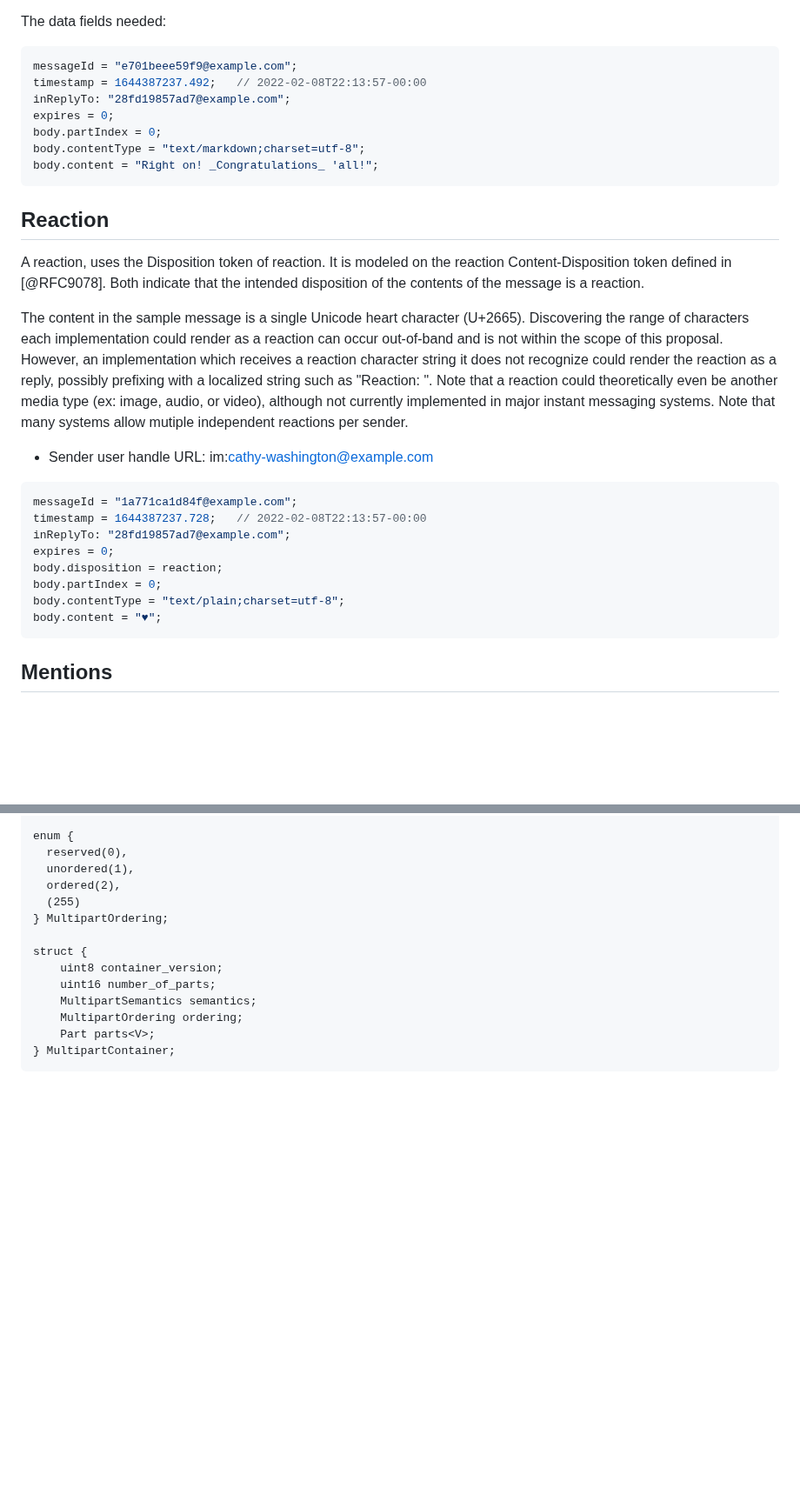
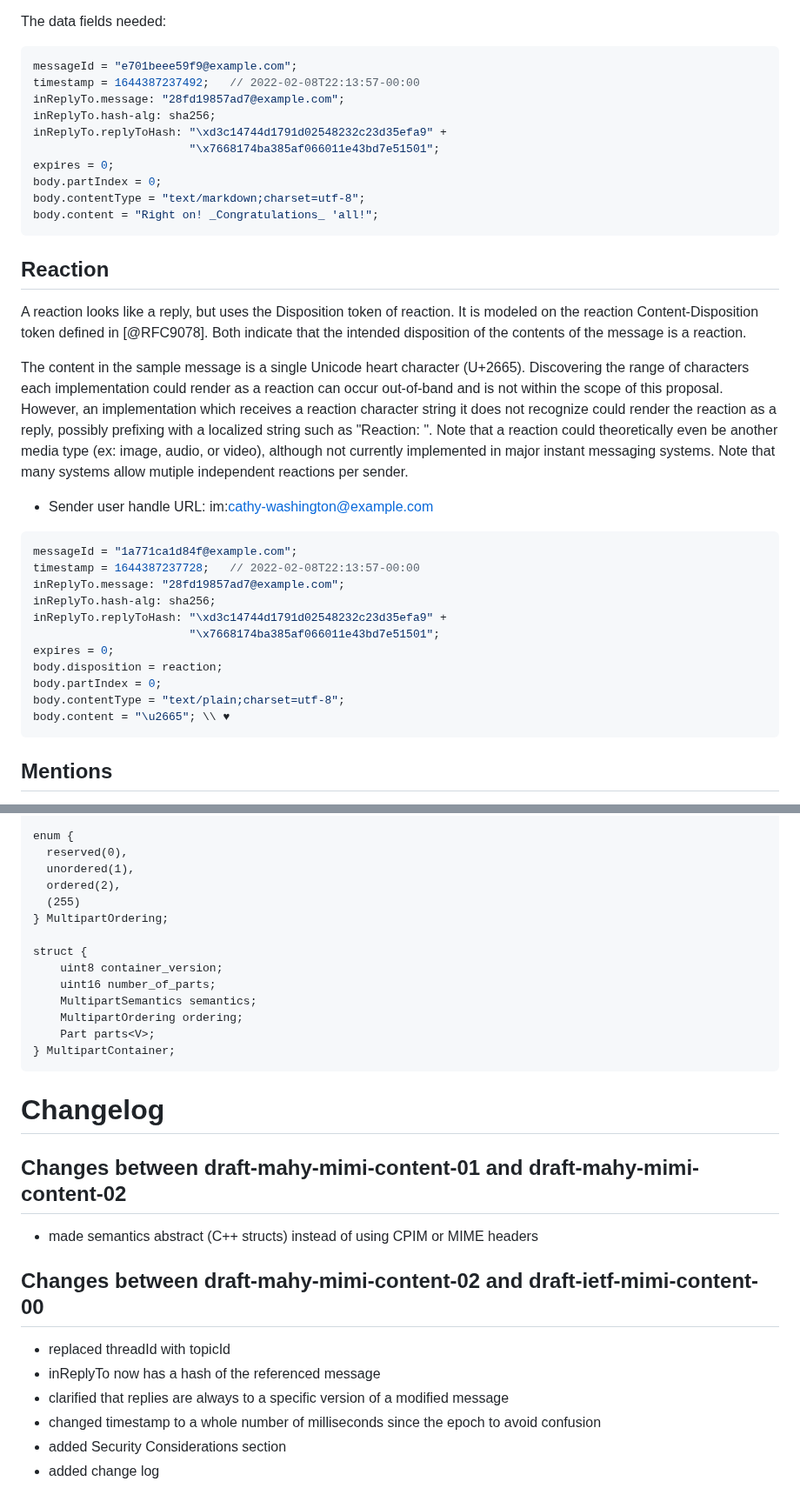
Before and after one commit to ietf-wg-mimi/draft-ietf-mimi-content, a Markdown page: draft-ietf-mimi-content.md, 2 parts joined by grey strips. Shown at 87% size. Rendered like a GitHub page; blank space fills up the shorter version.

````diff
--- a/draft-ietf-mimi-content.md
+++ b/draft-ietf-mimi-content.md
@@ -404,8 +428,11 @@ The data fields needed:
 
 ~~~~~~~ c++
 messageId = "e701beee59f9@example.com";
-timestamp = 1644387237.492;   // 2022-02-08T22:13:57-00:00
-inReplyTo: "28fd19857ad7@example.com";
+timestamp = 1644387237492;   // 2022-02-08T22:13:57-00:00
+inReplyTo.message: "28fd19857ad7@example.com";
+inReplyTo.hash-alg: sha256;
+inReplyTo.replyToHash: "\xd3c14744d1791d02548232c23d35efa9" +
+                       "\x7668174ba385af066011e43bd7e51501";
 expires = 0;
 body.partIndex = 0;
 body.contentType = "text/markdown;charset=utf-8";
@@ -414,8 +441,8 @@ body.content = "Right on! _Congratulations_ 'all!";
 
 ## Reaction
 
-A reaction, uses the Disposition token of reaction. It is modeled on the
-reaction Content-Disposition token defined in [@RFC9078].
+A reaction looks like a reply, but uses the Disposition token of reaction. It is
+modeled on the reaction Content-Disposition token defined in [@RFC9078].
 Both indicate that the intended disposition of the
 contents of the message is a reaction.
 
@@ -434,13 +461,16 @@ Note that many systems allow mutiple independent reactions per sender.
 
 ~~~~~~~ c++
 messageId = "1a771ca1d84f@example.com";
-timestamp = 1644387237.728;   // 2022-02-08T22:13:57-00:00
-inReplyTo: "28fd19857ad7@example.com";
+timestamp = 1644387237728;   // 2022-02-08T22:13:57-00:00
+inReplyTo.message: "28fd19857ad7@example.com";
+inReplyTo.hash-alg: sha256;
+inReplyTo.replyToHash: "\xd3c14744d1791d02548232c23d35efa9" +
+                       "\x7668174ba385af066011e43bd7e51501";
 expires = 0;
 body.disposition = reaction;
 body.partIndex = 0;
 body.contentType = "text/plain;charset=utf-8";
-body.content = "♥";
+body.content = "\u2665"; \\ ♥
 ~~~~~~~
 
 ## Mentions
@@ -894,3 +929,18 @@ struct {
     Part parts<V>;
 } MultipartContainer;
 ```
+# Changelog
+
+## Changes between draft-mahy-mimi-content-01 and draft-mahy-mimi-content-02
+
+* made semantics abstract (C++ structs) instead of using CPIM or MIME headers
+
+## Changes between draft-mahy-mimi-content-02 and draft-ietf-mimi-content-00
+
+* replaced threadId with topicId
+* inReplyTo now has a hash of the referenced message
+* clarified that replies are always to a specific version of a modified message
+* changed timestamp to a whole number of milliseconds since the epoch
+to avoid confusion
+* added Security Considerations section
+* added change log
````
Also changed, not shown: other parts of draft-ietf-mimi-content.md (+71 -42 lines).
